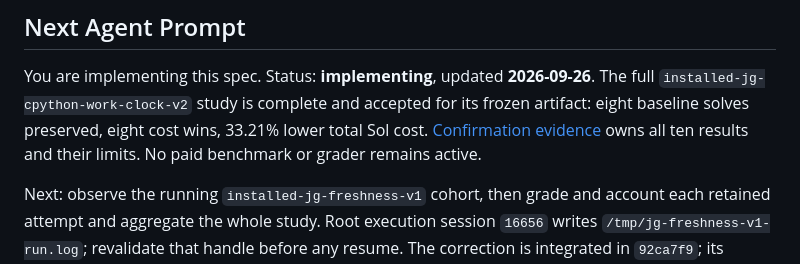
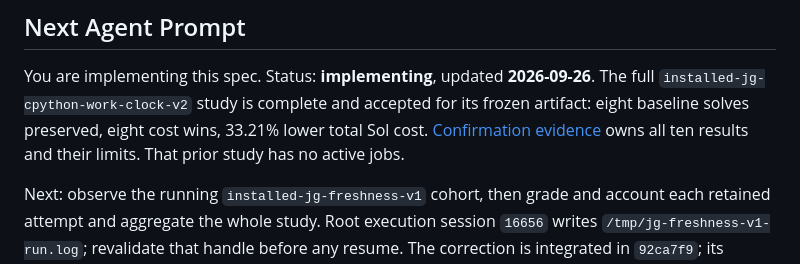
Before and after one commit to Intelligent-Intern/layagrep, a Markdown page: specs/jevgrep/README.md, the part around the change. GitHub-like rendering.

Commit message:
docs: distinguish prior study from active confirmation

```diff
--- a/specs/jevgrep/README.md
+++ b/specs/jevgrep/README.md
@@ -10,7 +10,7 @@ You are implementing this spec. Status: **implementing**, updated **2026-09-26**
 The full `installed-jg-cpython-work-clock-v2` study is complete and accepted for
 its frozen artifact: eight baseline solves preserved, eight cost wins, 33.21%
 lower total Sol cost. [Confirmation evidence](assets/work-clock-confirmation.md)
-owns all ten results and their limits. No paid benchmark or grader remains active.
+owns all ten results and their limits. That prior study has no active jobs.
 
 Next: observe the running `installed-jg-freshness-v1` cohort, then grade and account
 each retained attempt and aggregate the whole study. Root execution session
```
